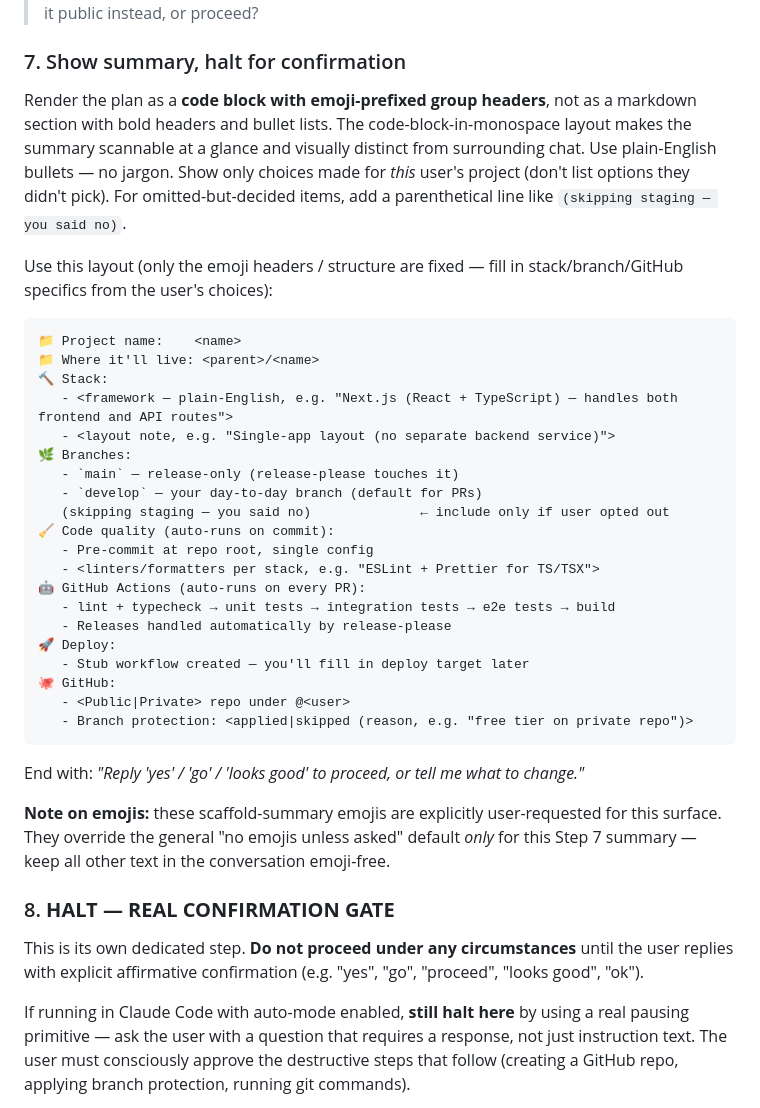
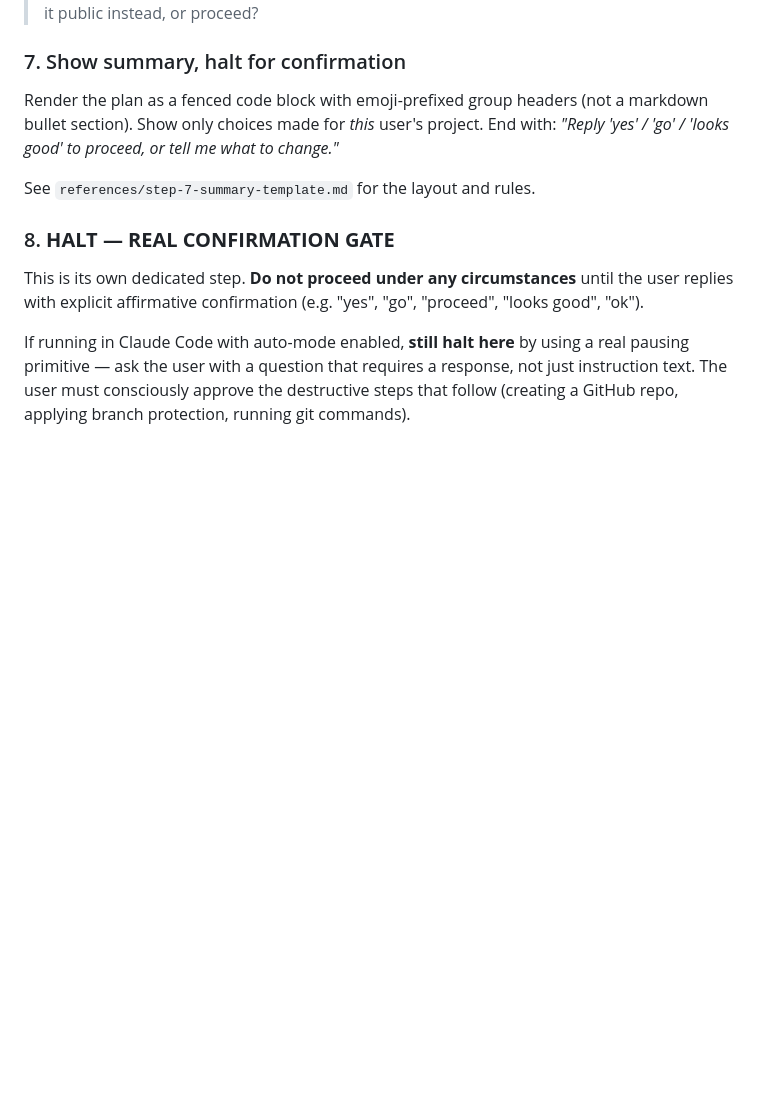
Before and after one commit to hellatan/claude-skills, a Markdown page: skills/project-scaffold/SKILL.md, the part around the change. Rendered like a GitHub page; blank space fills up the shorter version.

Commit message:
refactor(project-scaffold): move Step 7 emoji template to references/
The first commit on this branch put the full emoji-grouped summary
template inline in SKILL.md, growing the body. Anthropic's guidance is
to keep SKILL.md short (~500 words) and defer detailed templates to
references/, which the rest of this skill already does for configs and
workflows.

- New file: references/step-7-summary-template.md with the layout, rules,
  and emoji-exception note.
- SKILL.md Step 7 collapsed back to a one-line pointer.

`````diff
--- a/skills/project-scaffold/SKILL.md
+++ b/skills/project-scaffold/SKILL.md
@@ -146,36 +146,9 @@ If the user picked private and is on free tier, **warn now, not later**:
 
 ### 7. Show summary, halt for confirmation
 
-Render the plan as a **code block with emoji-prefixed group headers**, not as a markdown section with bold headers and bullet lists. The code-block-in-monospace layout makes the summary scannable at a glance and visually distinct from surrounding chat. Use plain-English bullets — no jargon. Show only choices made for *this* user's project (don't list options they didn't pick). For omitted-but-decided items, add a parenthetical line like `(skipping staging — you said no)`.
+Render the plan as a fenced code block with emoji-prefixed group headers (not a markdown bullet section). Show only choices made for *this* user's project. End with: *"Reply 'yes' / 'go' / 'looks good' to proceed, or tell me what to change."*
 
-Use this layout (only the emoji headers / structure are fixed — fill in stack/branch/GitHub specifics from the user's choices):
-
-````
-📁 Project name:    <name>
-📁 Where it'll live: <parent>/<name>
-🔨 Stack:
-   - <framework — plain-English, e.g. "Next.js (React + TypeScript) — handles both frontend and API routes">
-   - <layout note, e.g. "Single-app layout (no separate backend service)">
-🌿 Branches:
-   - `main` — release-only (release-please touches it)
-   - `develop` — your day-to-day branch (default for PRs)
-   (skipping staging — you said no)              ← include only if user opted out
-🧹 Code quality (auto-runs on commit):
-   - Pre-commit at repo root, single config
-   - <linters/formatters per stack, e.g. "ESLint + Prettier for TS/TSX">
-🤖 GitHub Actions (auto-runs on every PR):
-   - lint + typecheck → unit tests → integration tests → e2e tests → build
-   - Releases handled automatically by release-please
-🚀 Deploy:
-   - Stub workflow created — you'll fill in deploy target later
-🐙 GitHub:
-   - <Public|Private> repo under @<user>
-   - Branch protection: <applied|skipped (reason, e.g. "free tier on private repo")>
-````
-
-End with: *"Reply 'yes' / 'go' / 'looks good' to proceed, or tell me what to change."*
-
-**Note on emojis:** these scaffold-summary emojis are explicitly user-requested for this surface. They override the general "no emojis unless asked" default *only* for this Step 7 summary — keep all other text in the conversation emoji-free.
+See `references/step-7-summary-template.md` for the layout and rules.
 
 ### 8. **HALT — REAL CONFIRMATION GATE**
 
`````
Also changed, not shown: 1 other file.
